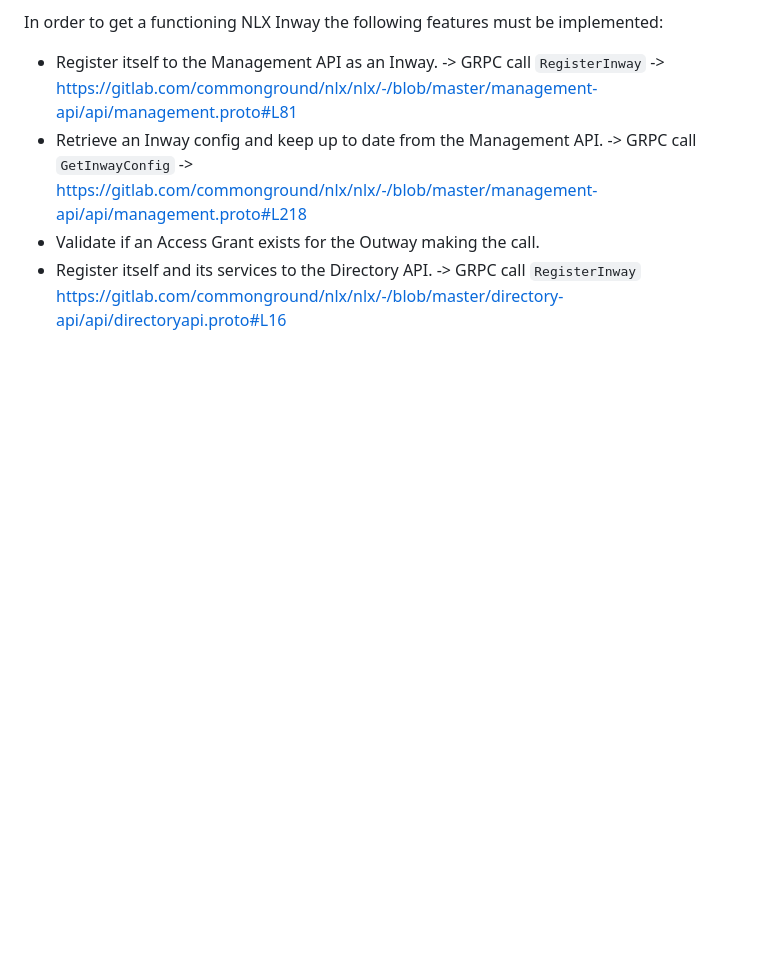
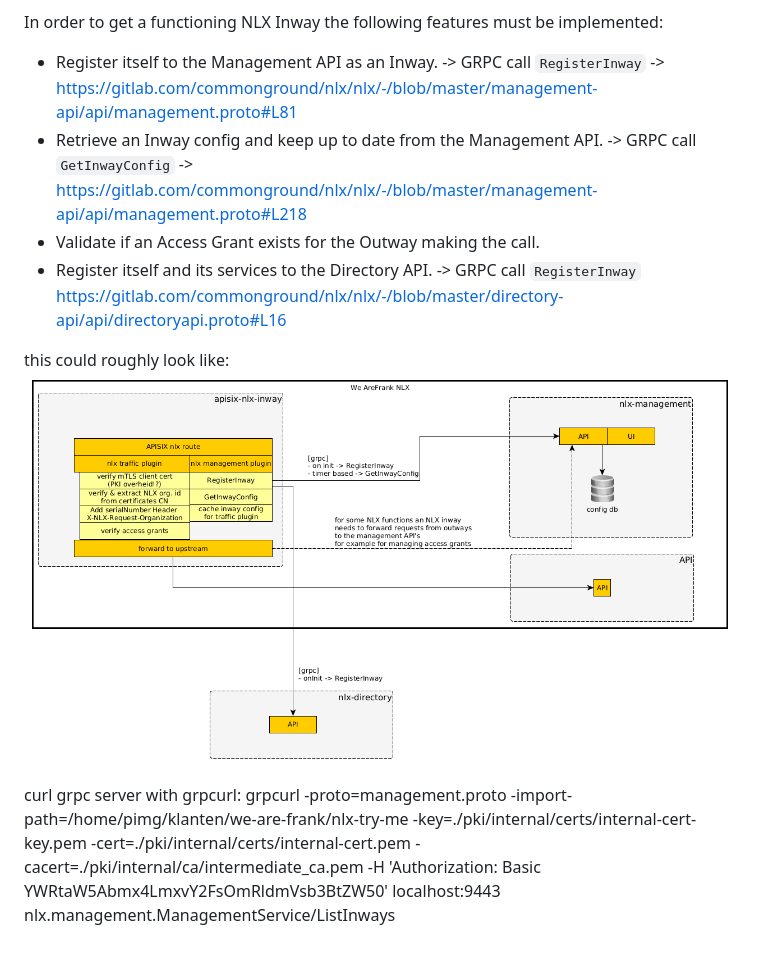
Before and after one commit to wearefrank/frank-gateway, a Markdown page: docs/nlx/README.md, the part around the change. Drawn GitHub-style; pictures changed too: docs/diagrams/nlx-phase1.png (added); blank space fills up the shorter version.

Commit message:
Added APISIX NLX inway diagram phase 1

```diff
--- a/docs/nlx/README.md
+++ b/docs/nlx/README.md
@@ -28,3 +28,9 @@ In order to get a functioning NLX Inway the following features must be implement
 - Retrieve an Inway config and keep up to date from the Management API. -> GRPC call `GetInwayConfig` -> https://gitlab.com/commonground/nlx/nlx/-/blob/master/management-api/api/management.proto#L218
 - Validate if an Access Grant exists for the Outway making the call.
 - Register itself and its services to the Directory API. -> GRPC call `RegisterInway` https://gitlab.com/commonground/nlx/nlx/-/blob/master/directory-api/api/directoryapi.proto#L16
+
+this could roughly look like:
+![nlx phase 1 integration with APISIX](../diagrams/nlx-phase1.png)
+
+curl grpc server with grpcurl:
+grpcurl -proto=management.proto -import-path=/home/pimg/klanten/we-are-frank/nlx-try-me -key=./pki/internal/certs/internal-cert-key.pem -cert=./pki/internal/certs/internal-cert.pem -cacert=./pki/internal/ca/intermediate_ca.pem -H 'Authorization: Basic YWRtaW5Abmx4LmxvY2FsOmRldmVsb3BtZW50' localhost:9443 nlx.management.ManagementService/ListInways
```
Also changed, not shown: 1 other file.
